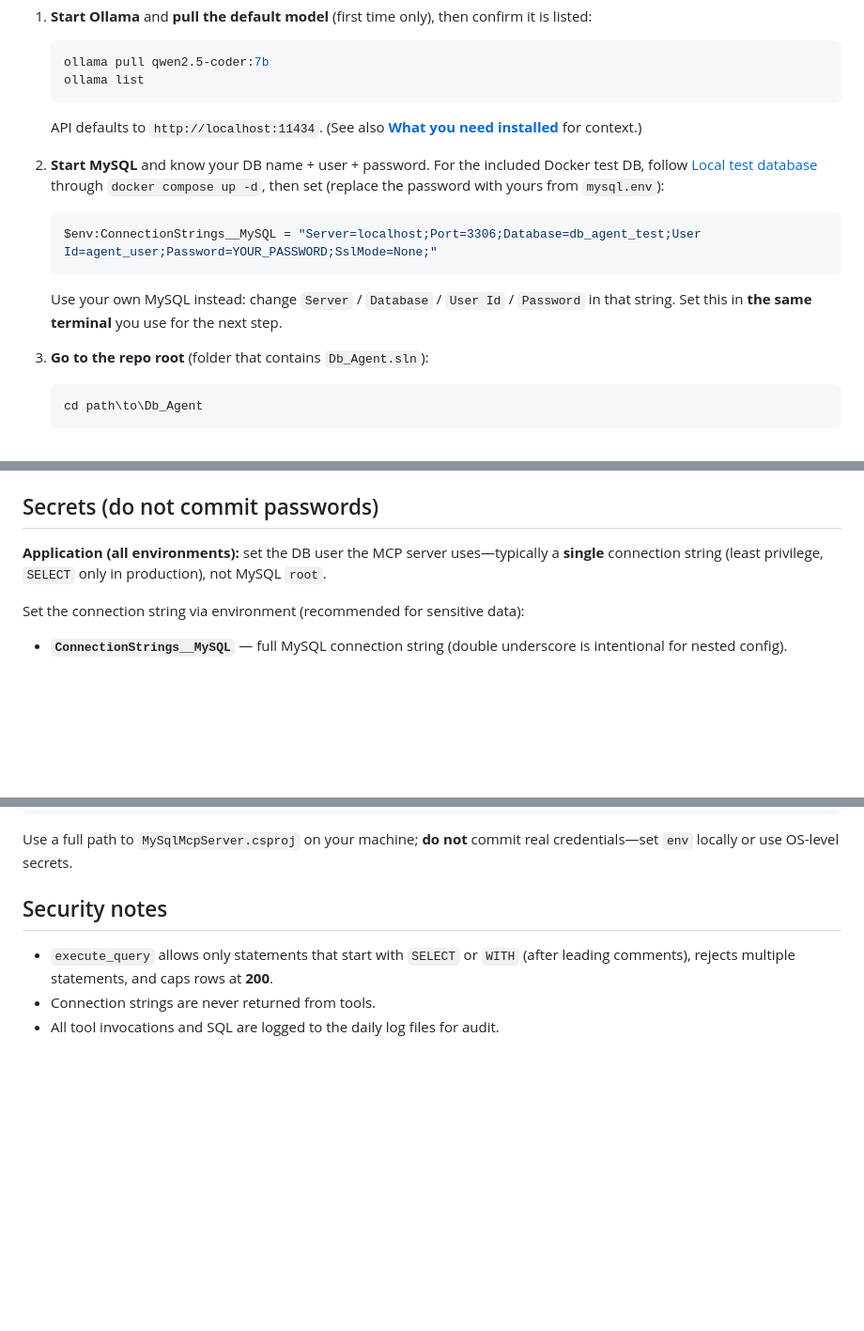
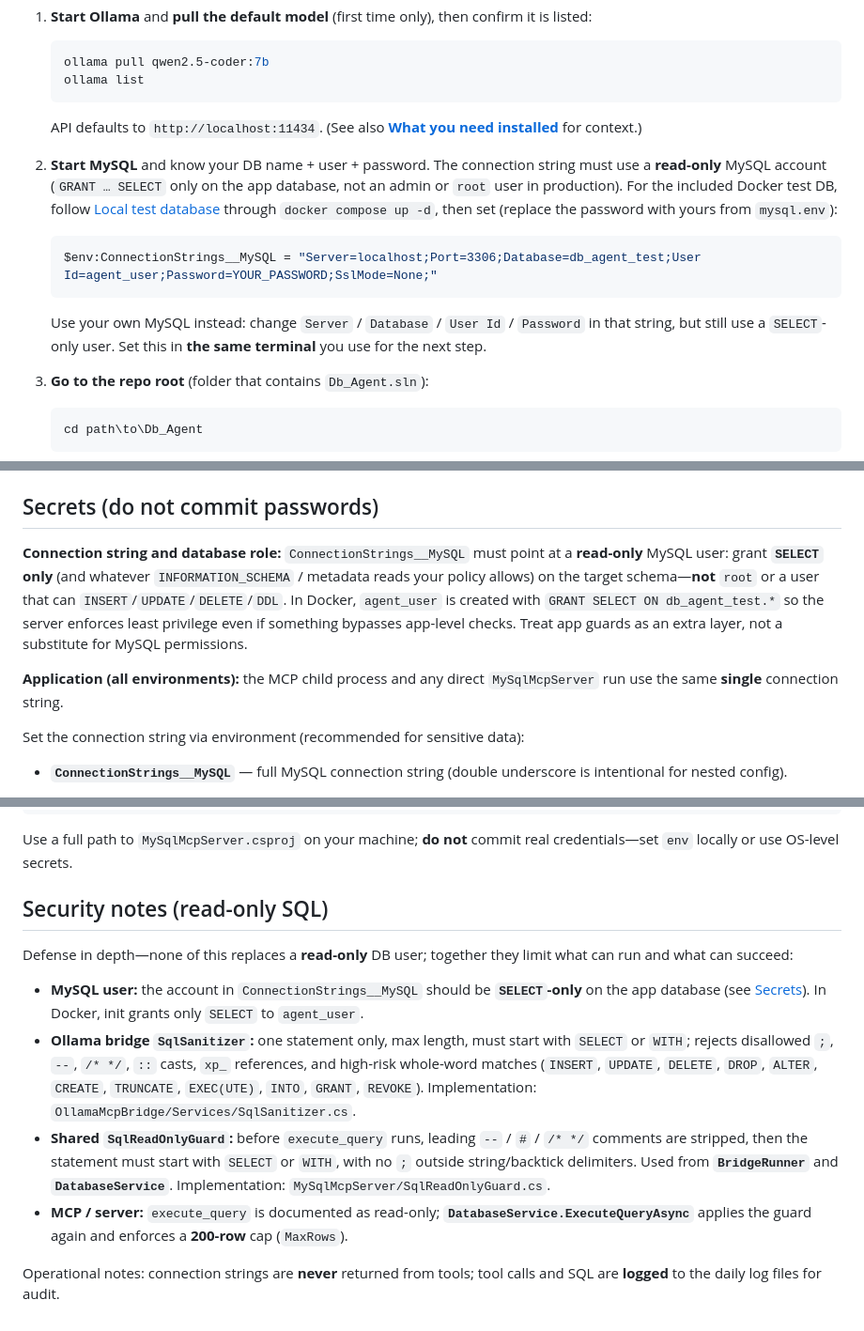
Before and after one commit to sirichandana-v/DB_Agent, a Markdown page: README.md, 3 parts joined by grey strips. Shown at 94% size. Drawn GitHub-style; blank space fills up the shorter version.

Commit message:
Make sure to use read-only user for the DB connection string

````diff
--- a/README.md
+++ b/README.md
@@ -67,13 +67,13 @@ You only run **one** .NET app for Q&A: **`OllamaMcpBridge`** (console) or **`Bri
    ollama list
    ```
    API defaults to `http://localhost:11434`. (See also [**What you need installed**](#what-you-need-installed) for context.)
-2. **Start MySQL** and know your DB name + user + password. For the included Docker test DB, follow [Local test database](#local-test-database-docker-mysql-8) through `docker compose up -d`, then set (replace the password with yours from `mysql.env`):
+2. **Start MySQL** and know your DB name + user + password. The connection string must use a **read-only** MySQL account (`GRANT … SELECT` only on the app database, not an admin or `root` user in production). For the included Docker test DB, follow [Local test database](#local-test-database-docker-mysql-8) through `docker compose up -d`, then set (replace the password with yours from `mysql.env`):
 
    ```powershell
    $env:ConnectionStrings__MySQL = "Server=localhost;Port=3306;Database=db_agent_test;User Id=agent_user;Password=YOUR_PASSWORD;SslMode=None;"
    ```
 
-   Use your own MySQL instead: change `Server` / `Database` / `User Id` / `Password` in that string. Set this in **the same terminal** you use for the next step.
+   Use your own MySQL instead: change `Server` / `Database` / `User Id` / `Password` in that string, but still use a `SELECT`-only user. Set this in **the same terminal** you use for the next step.
 
 3. **Go to the repo root** (folder that contains `Db_Agent.sln`):
 
@@ -161,7 +161,9 @@ If `99-create-agent-user.sh` fails on Windows, ensure the file uses **LF** line
 
 ## Secrets (do not commit passwords)
 
-**Application (all environments):** set the DB user the MCP server uses—typically a **single** connection string (least privilege, `SELECT` only in production), not MySQL `root`.
+**Connection string and database role:** `ConnectionStrings__MySQL` must point at a **read-only** MySQL user: grant **`SELECT` only** (and whatever `INFORMATION_SCHEMA` / metadata reads your policy allows) on the target schema—**not** `root` or a user that can `INSERT`/`UPDATE`/`DELETE`/`DDL`. In Docker, `agent_user` is created with `GRANT SELECT ON db_agent_test.*` so the server enforces least privilege even if something bypasses app-level checks. Treat app guards as an extra layer, not a substitute for MySQL permissions.
+
+**Application (all environments):** the MCP child process and any direct `MySqlMcpServer` run use the same **single** connection string.
 
 Set the connection string via environment (recommended for sensitive data):
 
@@ -242,8 +244,13 @@ Add to `%APPDATA%\Claude\claude_desktop_config.json` under `mcpServers`:
 
 Use a full path to `MySqlMcpServer.csproj` on your machine; **do not** commit real credentials—set `env` locally or use OS-level secrets.
 
-## Security notes
+## Security notes (read-only SQL)
 
-- `execute_query` allows only statements that start with `SELECT` or `WITH` (after leading comments), rejects multiple statements, and caps rows at **200**.
-- Connection strings are never returned from tools.
-- All tool invocations and SQL are logged to the daily log files for audit.
+Defense in depth—none of this replaces a **read-only** DB user; together they limit what can run and what can succeed:
+
+- **MySQL user:** the account in `ConnectionStrings__MySQL` should be **`SELECT`-only** on the app database (see [Secrets](#secrets-do-not-commit-passwords)). In Docker, init grants only `SELECT` to `agent_user`.
+- **Ollama bridge `SqlSanitizer`:** one statement only, max length, must start with `SELECT` or `WITH`; rejects disallowed `;`, `--`, `/* */`, `::` casts, `xp_` references, and high-risk whole-word matches (`INSERT`, `UPDATE`, `DELETE`, `DROP`, `ALTER`, `CREATE`, `TRUNCATE`, `EXEC(UTE)`, `INTO`, `GRANT`, `REVOKE`). Implementation: `OllamaMcpBridge/Services/SqlSanitizer.cs`.
+- **Shared `SqlReadOnlyGuard`:** before `execute_query` runs, leading `--` / `#` / `/* */` comments are stripped, then the statement must start with `SELECT` or `WITH`, with no `;` outside string/backtick delimiters. Used from **`BridgeRunner`** and **`DatabaseService`**. Implementation: `MySqlMcpServer/SqlReadOnlyGuard.cs`.
+- **MCP / server:** `execute_query` is documented as read-only; **`DatabaseService.ExecuteQueryAsync`** applies the guard again and enforces a **200-row** cap (`MaxRows`).
+
+Operational notes: connection strings are **never** returned from tools; tool calls and SQL are **logged** to the daily log files for audit.
````
